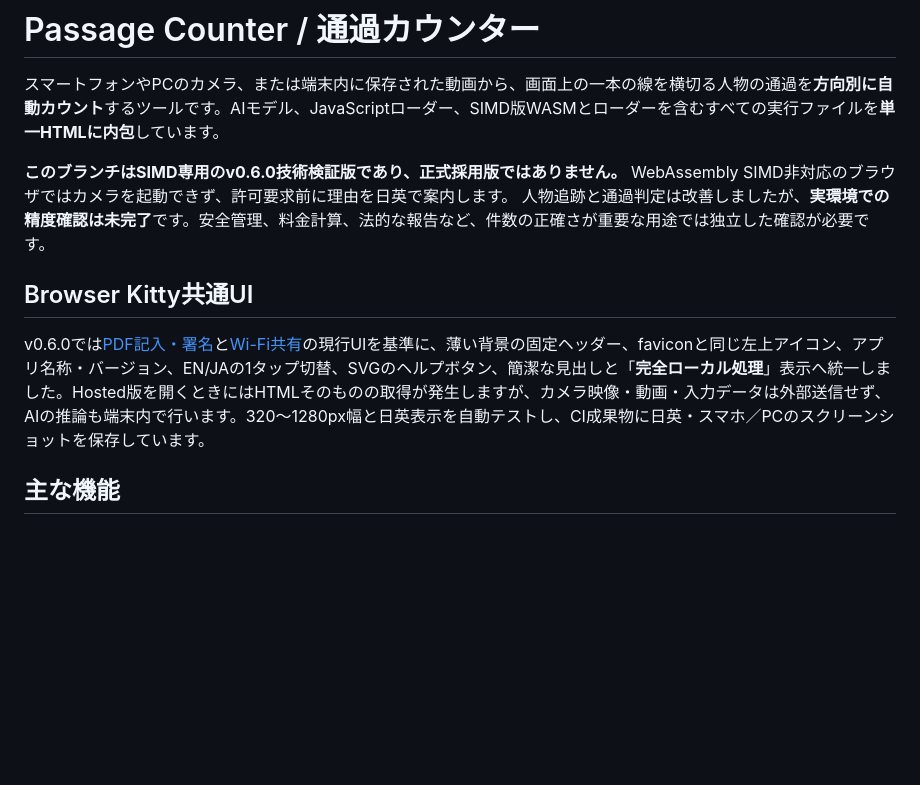
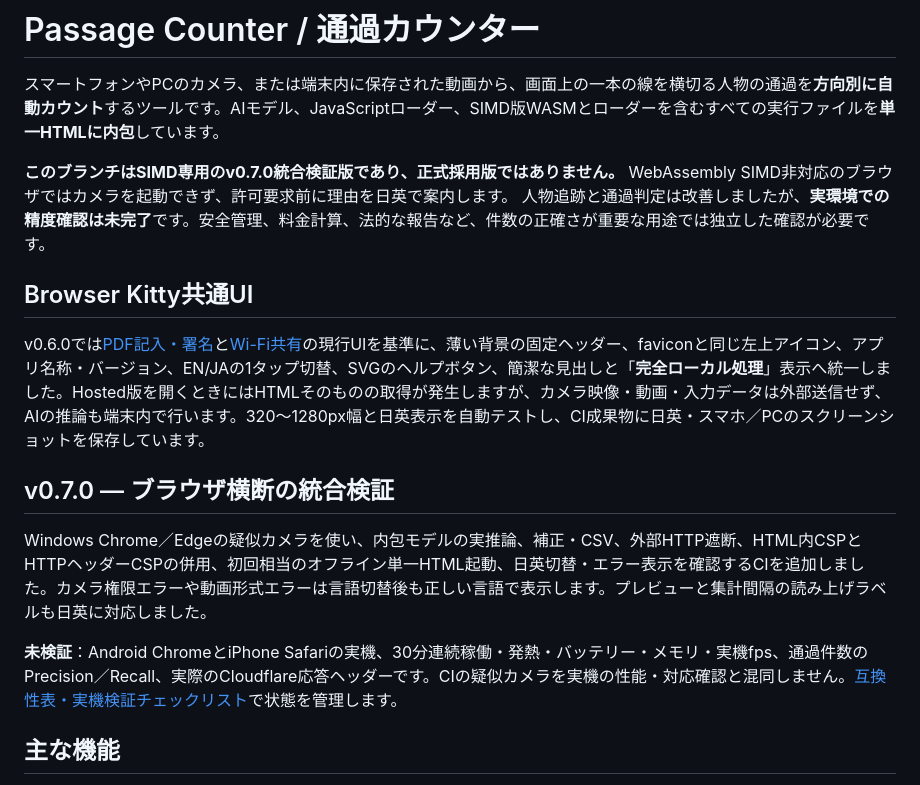
Before and after one commit to ttomohisa/htmlapps-passage-counter, a Markdown page: README.ja.md, the part around the change. Rendered like a GitHub page; blank space fills up the shorter version.

Commit message:
docs(v0.7.0): explain Japanese device compatibility gates without overstating

```diff
--- a/README.ja.md
+++ b/README.ja.md
@@ -2,11 +2,17 @@
 
 スマートフォンやPCのカメラ、または端末内に保存された動画から、画面上の一本の線を横切る人物の通過を**方向別に自動カウント**するツールです。AIモデル、JavaScriptローダー、SIMD版WASMとローダーを含むすべての実行ファイルを**単一HTMLに内包**しています。
 
-**このブランチはSIMD専用のv0.6.0技術検証版であり、正式採用版ではありません。** WebAssembly SIMD非対応のブラウザではカメラを起動できず、許可要求前に理由を日英で案内します。 人物追跡と通過判定は改善しましたが、**実環境での精度確認は未完了**です。安全管理、料金計算、法的な報告など、件数の正確さが重要な用途では独立した確認が必要です。
+**このブランチはSIMD専用のv0.7.0統合検証版であり、正式採用版ではありません。** WebAssembly SIMD非対応のブラウザではカメラを起動できず、許可要求前に理由を日英で案内します。 人物追跡と通過判定は改善しましたが、**実環境での精度確認は未完了**です。安全管理、料金計算、法的な報告など、件数の正確さが重要な用途では独立した確認が必要です。
 
 ## Browser Kitty共通UI
 
 v0.6.0では[PDF記入・署名](https://browser-kitty.com/apps/pdf-fill-sign.html)と[Wi-Fi共有](https://browser-kitty.com/apps/wifi-share.html)の現行UIを基準に、薄い背景の固定ヘッダー、faviconと同じ左上アイコン、アプリ名称・バージョン、EN/JAの1タップ切替、SVGのヘルプボタン、簡潔な見出しと「**完全ローカル処理**」表示へ統一しました。Hosted版を開くときにはHTMLそのものの取得が発生しますが、カメラ映像・動画・入力データは外部送信せず、AIの推論も端末内で行います。320〜1280px幅と日英表示を自動テストし、CI成果物に日英・スマホ／PCのスクリーンショットを保存しています。
+
+## v0.7.0 — ブラウザ横断の統合検証
+
+Windows Chrome／Edgeの疑似カメラを使い、内包モデルの実推論、補正・CSV、外部HTTP遮断、HTML内CSPとHTTPヘッダーCSPの併用、初回相当のオフライン単一HTML起動、日英切替・エラー表示を確認するCIを追加しました。カメラ権限エラーや動画形式エラーは言語切替後も正しい言語で表示します。プレビューと集計間隔の読み上げラベルも日英に対応しました。
+
+**未検証**：Android ChromeとiPhone Safariの実機、30分連続稼働・発熱・バッテリー・メモリ・実機fps、通過件数のPrecision／Recall、実際のCloudflare応答ヘッダーです。CIの疑似カメラを実機の性能・対応確認と混同しません。[互換性表・実機検証チェックリスト](docs/ADR-006-INTEGRATION-AND-COMPATIBILITY.md)で状態を管理します。
 
 ## 主な機能
 
```
